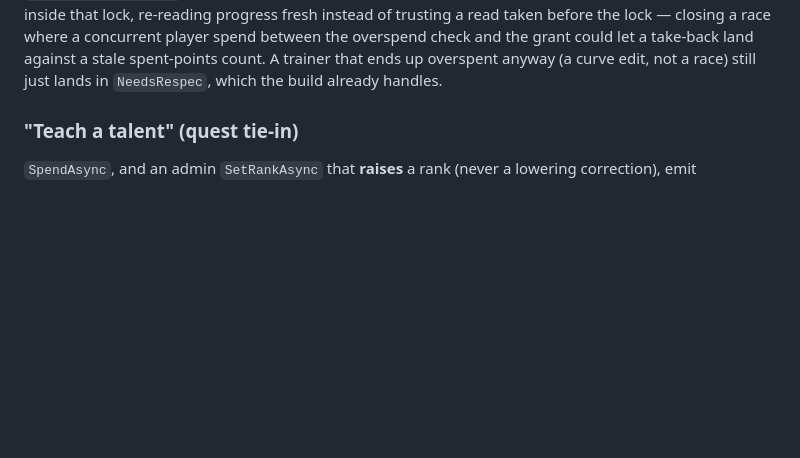
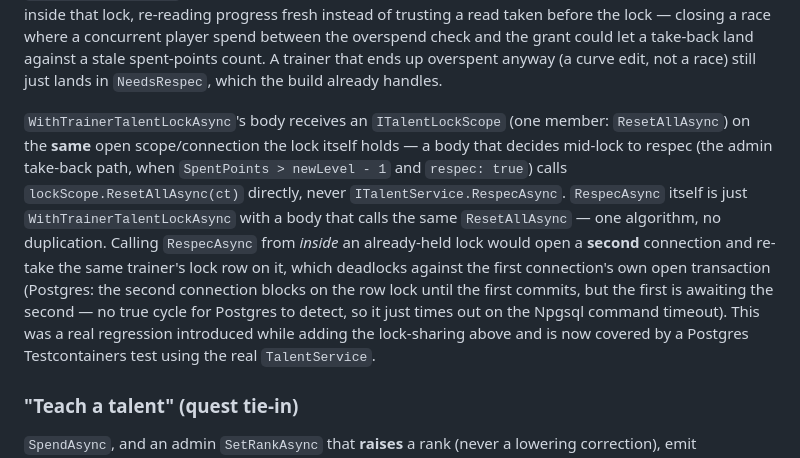
Before and after one commit to CrystallineRift/cr-docs, a Markdown page: docs/backend/25-talents.md, the part around the change. Drawn GitHub-style; blank space fills up the shorter version.

```diff
--- a/docs/backend/25-talents.md
+++ b/docs/backend/25-talents.md
@@ -130,6 +130,18 @@ inside that lock, re-reading progress fresh instead of trusting a read taken bef
 a race where a concurrent player spend between the overspend check and the grant could let a take-back
 land against a stale spent-points count. A trainer that ends up overspent anyway (a curve edit, not a
 race) still just lands in `NeedsRespec`, which the build already handles.
+
+`WithTrainerTalentLockAsync`'s body receives an `ITalentLockScope` (one member: `ResetAllAsync`) on
+the **same** open scope/connection the lock itself holds — a body that decides mid-lock to respec (the
+admin take-back path, when `SpentPoints > newLevel - 1` and `respec: true`) calls
+`lockScope.ResetAllAsync(ct)` directly, never `ITalentService.RespecAsync`. `RespecAsync` itself is
+just `WithTrainerTalentLockAsync` with a body that calls the same `ResetAllAsync` — one algorithm, no
+duplication. Calling `RespecAsync` from *inside* an already-held lock would open a **second**
+connection and re-take the same trainer's lock row on it, which deadlocks against the first
+connection's own open transaction (Postgres: the second connection blocks on the row lock until the
+first commits, but the first is awaiting the second — no true cycle for Postgres to detect, so it just
+times out on the Npgsql command timeout). This was a real regression introduced while adding the
+lock-sharing above and is now covered by a Postgres Testcontainers test using the real `TalentService`.
 
 ### "Teach a talent" (quest tie-in)
 
```
Also changed, not shown: docs/backend/02-npc-system.md (+16 -0 lines).
